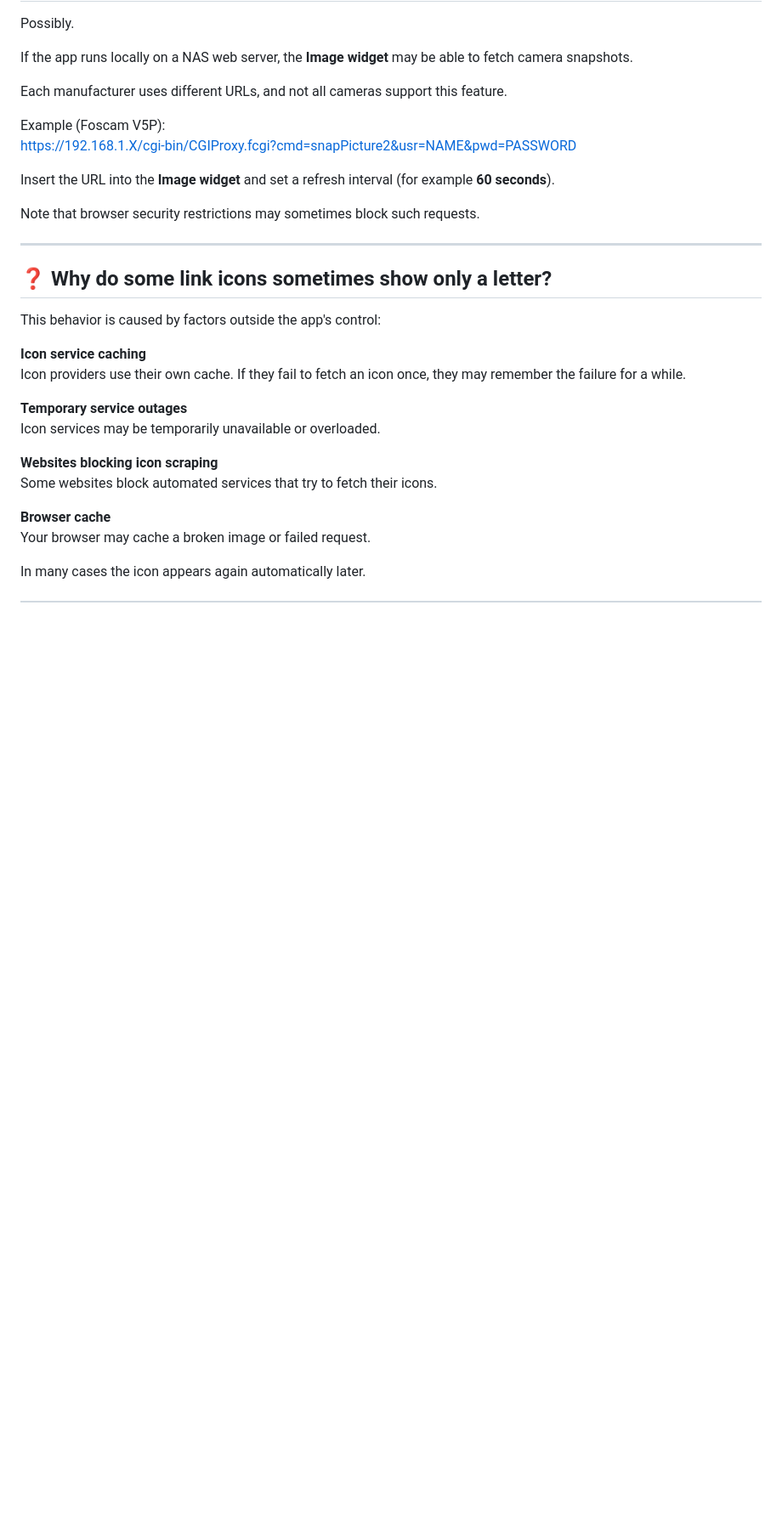
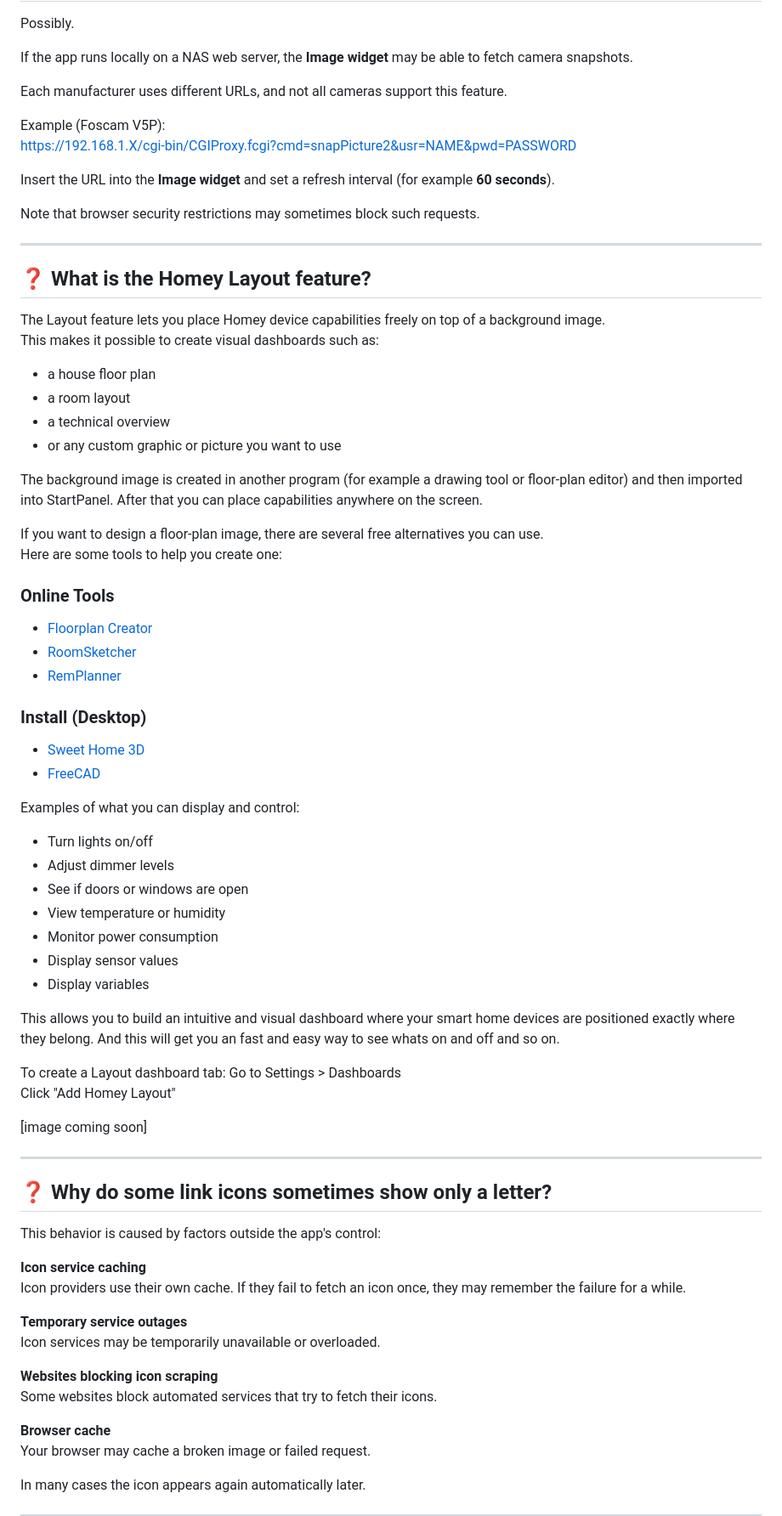
Before and after one commit to StartPanelApp/StartPanelApp.github.io, a Markdown page: README.md, the part around the change. Shown at 85% size. GitHub-like rendering; blank space fills up the shorter version.

```diff
--- a/README.md
+++ b/README.md
@@ -450,6 +450,51 @@ Note that browser security restrictions may sometimes block such requests.
 
 ---
 
+## ❓ What is the Homey Layout feature?
+
+The Layout feature lets you place Homey device capabilities freely on top of a background image.
+This makes it possible to create visual dashboards such as:
+
+- a house floor plan
+- a room layout
+- a technical overview
+- or any custom graphic or picture you want to use
+
+The background image is created in another program (for example a drawing tool or floor-plan editor) and then imported into StartPanel. After that you can place capabilities anywhere on the screen.
+
+If you want to design a floor-plan image, there are several free alternatives you can use.
+Here are some tools to help you create one:
+
+### Online Tools
+- [Floorplan Creator](https://floorplancreator.net/)
+- [RoomSketcher](https://www.roomsketcher.se/)
+- [RemPlanner](https://remplanner.com/)
+
+### Install (Desktop)
+- [Sweet Home 3D](https://www.sweethome3d.com/)
+- [FreeCAD](https://www.freecad.org/)
+
+
+Examples of what you can display and control:
+
+- Turn lights on/off
+- Adjust dimmer levels
+- See if doors or windows are open
+- View temperature or humidity
+- Monitor power consumption
+- Display sensor values
+- Display variables
+
+This allows you to build an intuitive and visual dashboard where your smart home devices are positioned exactly where they belong. And this will get you an fast and easy way to see whats on and off and so on.
+
+To create a Layout dashboard tab:
+Go to Settings > Dashboards
+Click "Add Homey Layout"
+
+[image coming soon]
+
+---
+
 ## ❓ Why do some link icons sometimes show only a letter?
 
 This behavior is caused by factors outside the app's control:
```
